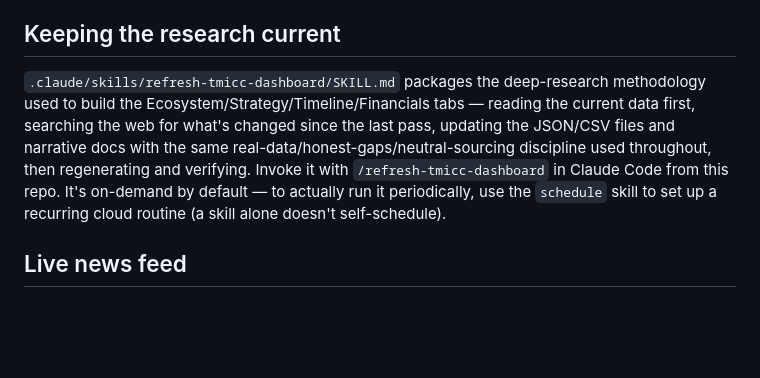
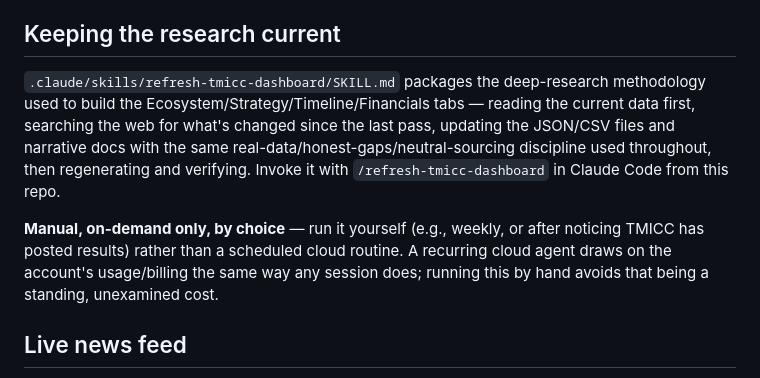
Before and after one commit to sheersh-star/frozen_market_stage1, a Markdown page: README.md, the part around the change. Rendered like a GitHub page; blank space fills up the shorter version.

Commit message:
Settle on manual, on-demand refresh — no scheduled cloud routine
Considered a weekly scheduled cloud routine (via the schedule skill)
timed around TMICC's reporting windows, but decided against it: a
recurring cloud agent draws on the account's usage/billing the same
way any session does, and the exact cost depends on plan specifics
that weren't worth committing to a standing recurring charge over.
Manual invocation (/refresh-tmicc-dashboard) achieves the same result
on the regular interactive session, run whenever wanted instead.

Updated both the skill file and README to state this as the settled
approach rather than an open question.

Co-Authored-By: Claude Sonnet 5 <noreply@anthropic.com>

```diff
--- a/README.md
+++ b/README.md
@@ -71,7 +71,9 @@ Production & Sales Trend (Eurostat NACE C1052, Germany) is **removed from view f
 
 ## Keeping the research current
 
-`.claude/skills/refresh-tmicc-dashboard/SKILL.md` packages the deep-research methodology used to build the Ecosystem/Strategy/Timeline/Financials tabs — reading the current data first, searching the web for what's changed since the last pass, updating the JSON/CSV files and narrative docs with the same real-data/honest-gaps/neutral-sourcing discipline used throughout, then regenerating and verifying. Invoke it with `/refresh-tmicc-dashboard` in Claude Code from this repo. It's on-demand by default — to actually run it periodically, use the `schedule` skill to set up a recurring cloud routine (a skill alone doesn't self-schedule).
+`.claude/skills/refresh-tmicc-dashboard/SKILL.md` packages the deep-research methodology used to build the Ecosystem/Strategy/Timeline/Financials tabs — reading the current data first, searching the web for what's changed since the last pass, updating the JSON/CSV files and narrative docs with the same real-data/honest-gaps/neutral-sourcing discipline used throughout, then regenerating and verifying. Invoke it with `/refresh-tmicc-dashboard` in Claude Code from this repo.
+
+**Manual, on-demand only, by choice** — run it yourself (e.g., weekly, or after noticing TMICC has posted results) rather than a scheduled cloud routine. A recurring cloud agent draws on the account's usage/billing the same way any session does; running this by hand avoids that being a standing, unexamined cost.
 
 ## Live news feed
 
```
Also changed, not shown: 1 other file.
